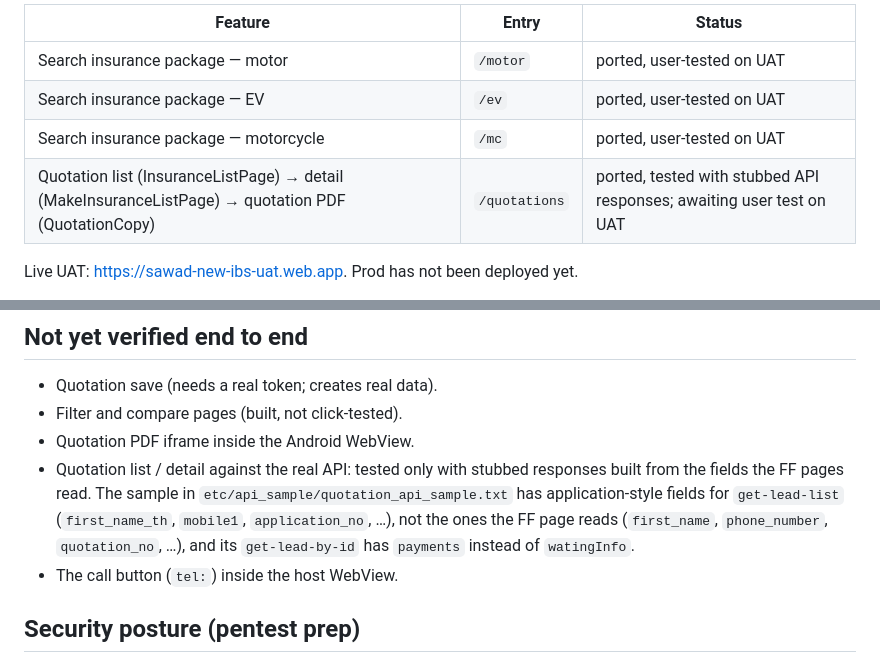
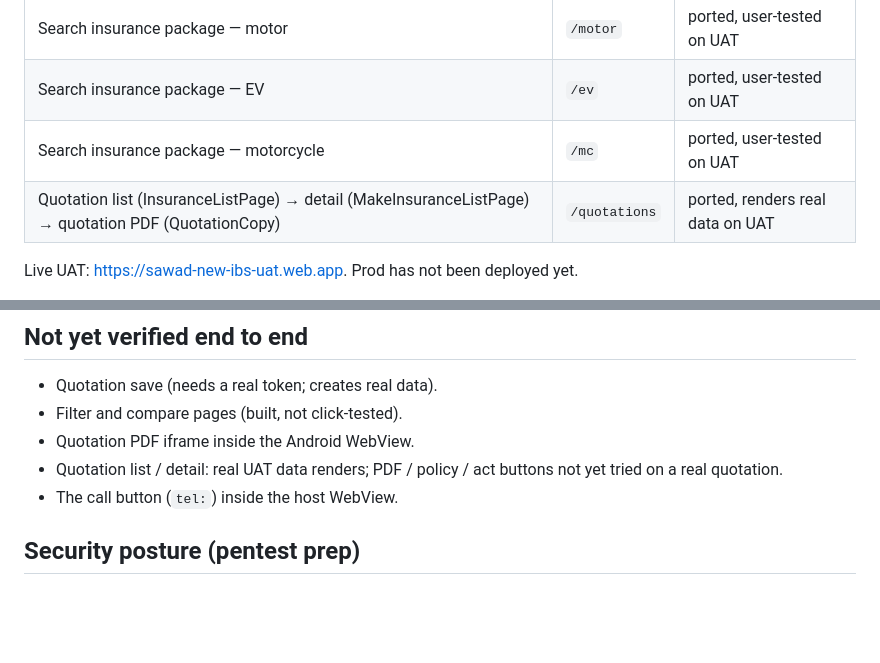
Before and after one commit to volley5544/TanjaiWebApp, a Markdown page: README.md, 2 parts joined by grey strips. Rendered like a GitHub page; blank space fills up the shorter version.

Commit message:
Docs: quotation list renders real UAT data
Co-Authored-By: Claude Opus 5.5 <noreply@anthropic.com>

```diff
--- a/README.md
+++ b/README.md
@@ -18,7 +18,7 @@ results and look.
 | Search insurance package — motor | `/motor` | ported, user-tested on UAT |
 | Search insurance package — EV | `/ev` | ported, user-tested on UAT |
 | Search insurance package — motorcycle | `/mc` | ported, user-tested on UAT |
-| Quotation list (InsuranceListPage) → detail (MakeInsuranceListPage) → quotation PDF (QuotationCopy) | `/quotations` | ported, tested with stubbed API responses; awaiting user test on UAT |
+| Quotation list (InsuranceListPage) → detail (MakeInsuranceListPage) → quotation PDF (QuotationCopy) | `/quotations` | ported, renders real data on UAT |
 
 Live UAT: https://sawad-new-ibs-uat.web.app. Prod has not been deployed yet.
 
@@ -127,12 +127,8 @@ testers can tell which build the WebView is running.
 - Quotation save (needs a real token; creates real data).
 - Filter and compare pages (built, not click-tested).
 - Quotation PDF iframe inside the Android WebView.
-- Quotation list / detail against the real API: tested only with stubbed
-  responses built from the fields the FF pages read. The sample in
-  `etc/api_sample/quotation_api_sample.txt` has application-style fields for
-  `get-lead-list` (`first_name_th`, `mobile1`, `application_no`, …), not the
-  ones the FF page reads (`first_name`, `phone_number`, `quotation_no`, …),
-  and its `get-lead-by-id` has `payments` instead of `watingInfo`.
+- Quotation list / detail: real UAT data renders; PDF / policy / act buttons
+  not yet tried on a real quotation.
 - The call button (`tel:`) inside the host WebView.
 
 ## Security posture (pentest prep)
```
Also changed, not shown: CLAUDE.md (+5 -10 lines).
